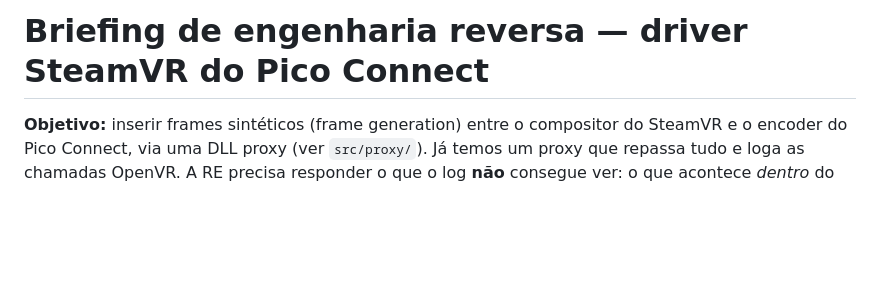
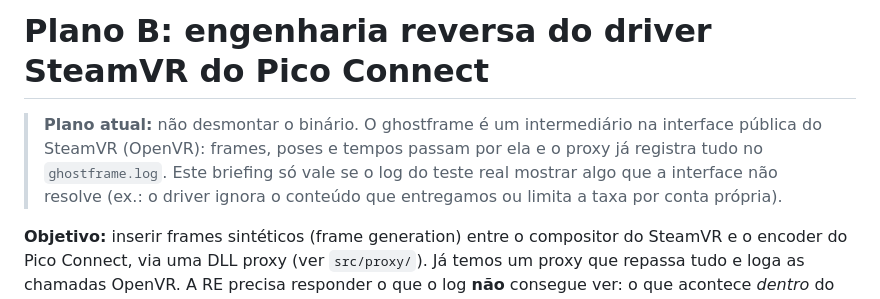
Before and after one commit to luizhc06/ghostframeVR, a Markdown page: docs/RE_BRIEF.md, the part around the change. Rendered like a GitHub page; blank space fills up the shorter version.

```diff
--- a/docs/RE_BRIEF.md
+++ b/docs/RE_BRIEF.md
@@ -1,4 +1,11 @@
-# Briefing de engenharia reversa — driver SteamVR do Pico Connect
+# Plano B: engenharia reversa do driver SteamVR do Pico Connect
+
+> **Plano atual:** não desmontar o binário. O ghostframe é um intermediário na
+> interface pública do SteamVR (OpenVR): frames, poses e tempos passam por ela e
+> o proxy já registra tudo no `ghostframe.log`. Este briefing só vale se o log do
+> teste real mostrar algo que a interface não resolve (ex.: o driver ignora o
+> conteúdo que entregamos ou limita a taxa por conta própria).
+
 
 **Objetivo:** inserir frames sintéticos (frame generation) entre o compositor do
 SteamVR e o encoder do Pico Connect, via uma DLL proxy (ver `src/proxy/`). Já
```
Also changed, not shown: README.md (+2 -2 lines).
